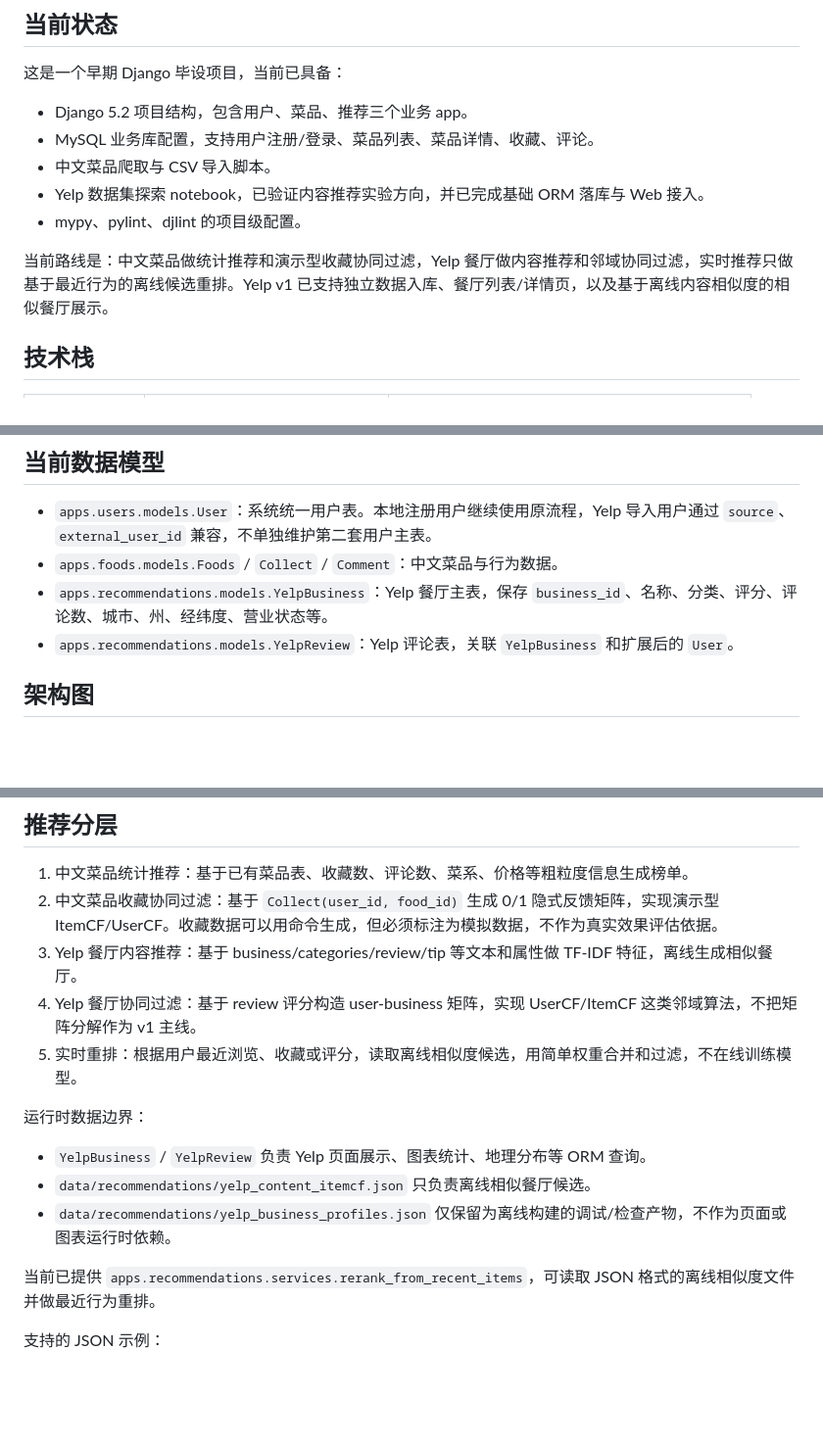
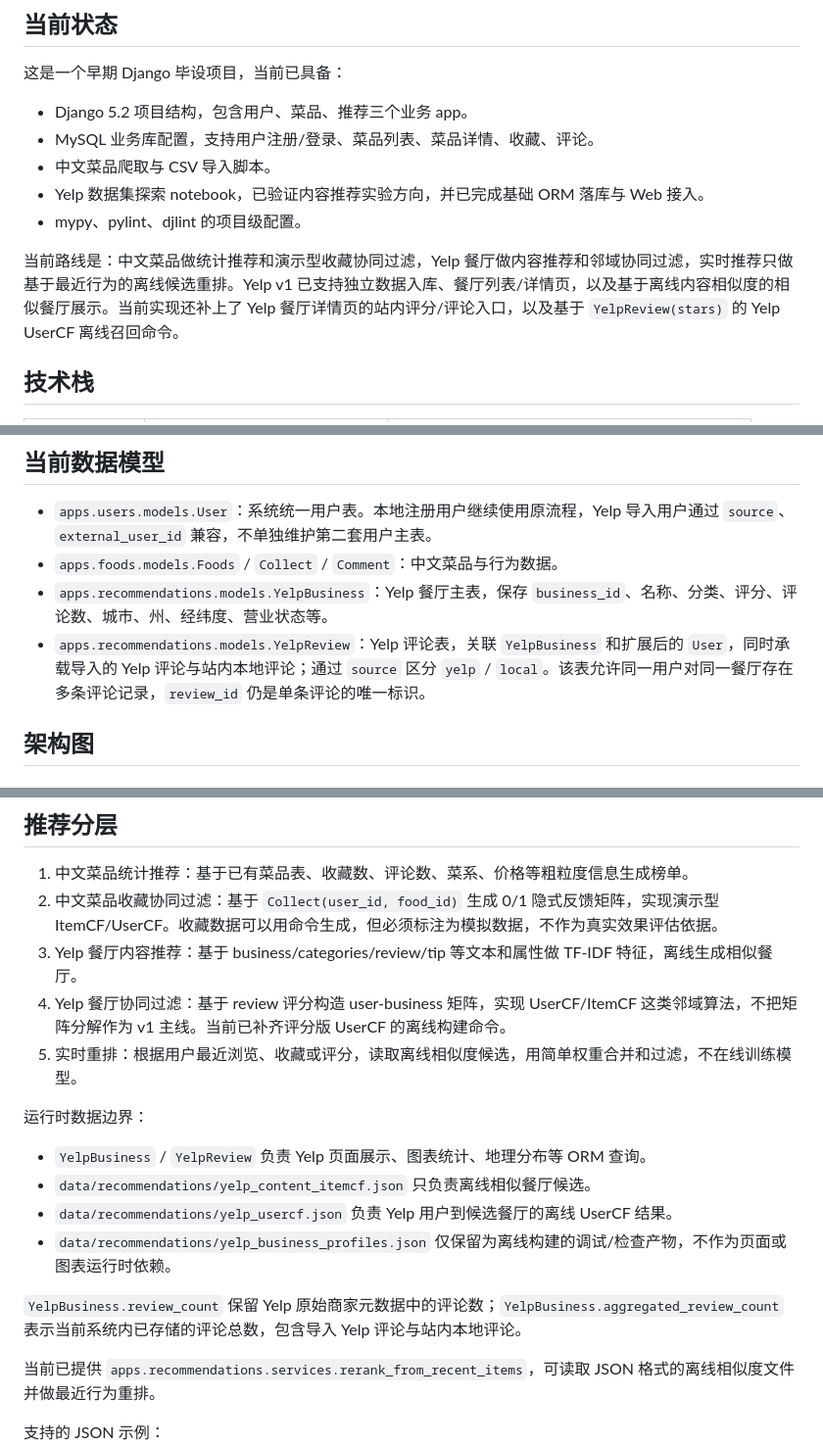
Before and after one commit to KAYOKOCATT/food-recommandation, a Markdown page: README.md, 3 parts joined by grey strips. Shown at 98% size. Drawn GitHub-style; blank space fills up the shorter version.

```diff
--- a/README.md
+++ b/README.md
@@ -10,7 +10,7 @@
 - Yelp 数据集探索 notebook，已验证内容推荐实验方向，并已完成基础 ORM 落库与 Web 接入。
 - mypy、pylint、djlint 的项目级配置。
 
-当前路线是：中文菜品做统计推荐和演示型收藏协同过滤，Yelp 餐厅做内容推荐和邻域协同过滤，实时推荐只做基于最近行为的离线候选重排。Yelp v1 已支持独立数据入库、餐厅列表/详情页，以及基于离线内容相似度的相似餐厅展示。
+当前路线是：中文菜品做统计推荐和演示型收藏协同过滤，Yelp 餐厅做内容推荐和邻域协同过滤，实时推荐只做基于最近行为的离线候选重排。Yelp v1 已支持独立数据入库、餐厅列表/详情页，以及基于离线内容相似度的相似餐厅展示。当前实现还补上了 Yelp 餐厅详情页的站内评分/评论入口，以及基于 `YelpReview(stars)` 的 Yelp UserCF 离线召回命令。
 
 ## 技术栈
 
@@ -30,7 +30,7 @@
 - `apps.users.models.User`：系统统一用户表。本地注册用户继续使用原流程，Yelp 导入用户通过 `source`、`external_user_id` 兼容，不单独维护第二套用户主表。
 - `apps.foods.models.Foods` / `Collect` / `Comment`：中文菜品与行为数据。
 - `apps.recommendations.models.YelpBusiness`：Yelp 餐厅主表，保存 `business_id`、名称、分类、评分、评论数、城市、州、经纬度、营业状态等。
-- `apps.recommendations.models.YelpReview`：Yelp 评论表，关联 `YelpBusiness` 和扩展后的 `User`。
+- `apps.recommendations.models.YelpReview`：Yelp 评论表，关联 `YelpBusiness` 和扩展后的 `User`，同时承载导入的 Yelp 评论与站内本地评论；通过 `source` 区分 `yelp` / `local`。该表允许同一用户对同一餐厅存在多条评论记录，`review_id` 仍是单条评论的唯一标识。
 
 ## 架构图
 
@@ -143,14 +143,17 @@ Dashboard / Yelp 页面 / 推荐页面
 1. 中文菜品统计推荐：基于已有菜品表、收藏数、评论数、菜系、价格等粗粒度信息生成榜单。
 2. 中文菜品收藏协同过滤：基于 `Collect(user_id, food_id)` 生成 0/1 隐式反馈矩阵，实现演示型 ItemCF/UserCF。收藏数据可以用命令生成，但必须标注为模拟数据，不作为真实效果评估依据。
 3. Yelp 餐厅内容推荐：基于 business/categories/review/tip 等文本和属性做 TF-IDF 特征，离线生成相似餐厅。
-4. Yelp 餐厅协同过滤：基于 review 评分构造 user-business 矩阵，实现 UserCF/ItemCF 这类邻域算法，不把矩阵分解作为 v1 主线。
+4. Yelp 餐厅协同过滤：基于 review 评分构造 user-business 矩阵，实现 UserCF/ItemCF 这类邻域算法，不把矩阵分解作为 v1 主线。当前已补齐评分版 UserCF 的离线构建命令。
 5. 实时重排：根据用户最近浏览、收藏或评分，读取离线相似度候选，用简单权重合并和过滤，不在线训练模型。
 
 运行时数据边界：
 
 - `YelpBusiness` / `YelpReview` 负责 Yelp 页面展示、图表统计、地理分布等 ORM 查询。
 - `data/recommendations/yelp_content_itemcf.json` 只负责离线相似餐厅候选。
+- `data/recommendations/yelp_usercf.json` 负责 Yelp 用户到候选餐厅的离线 UserCF 结果。
 - `data/recommendations/yelp_business_profiles.json` 仅保留为离线构建的调试/检查产物，不作为页面或图表运行时依赖。
+
+`YelpBusiness.review_count` 保留 Yelp 原始商家元数据中的评论数；`YelpBusiness.aggregated_review_count` 表示当前系统内已存储的评论总数，包含导入 Yelp 评论与站内本地评论。
 
 当前已提供 `apps.recommendations.services.rerank_from_recent_items`，可读取 JSON 格式的离线相似度文件并做最近行为重排。
 
```
Also changed, not shown: other parts of README.md (+45 -16 lines), TODO.md (+25 -10 lines).
